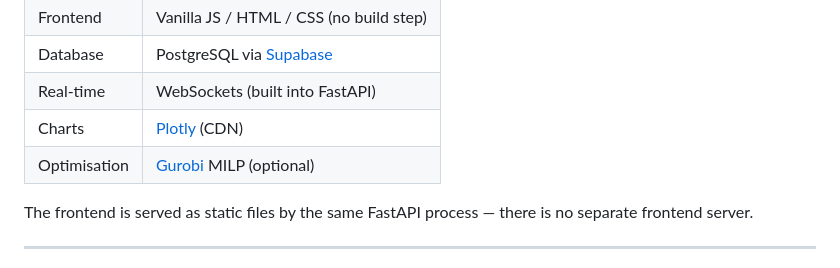
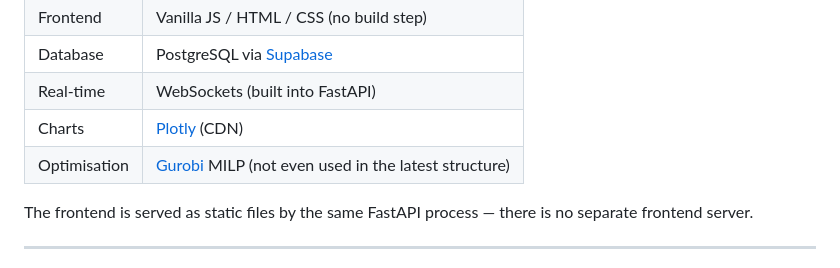
Before and after one commit to aydinarda/AryaPhoneSupp, a Markdown page: arya_fullstack_app/README.md, the part around the change. Rendered like a GitHub page.

Commit message:
Update Gurobi description in README
Clarified the usage of Gurobi in the README.

```diff
--- a/arya_fullstack_app/README.md
+++ b/arya_fullstack_app/README.md
@@ -13,7 +13,7 @@ A classroom simulation game where competing teams select smartphone component su
 | Database | PostgreSQL via [Supabase](https://supabase.com) |
 | Real-time | WebSockets (built into FastAPI) |
 | Charts | [Plotly](https://plotly.com/javascript/) (CDN) |
-| Optimisation | [Gurobi](https://www.gurobi.com) MILP (optional) |
+| Optimisation | [Gurobi](https://www.gurobi.com) MILP (not even used in the latest structure) |
 
 The frontend is served as static files by the same FastAPI process — there is no separate frontend server.
 
```
